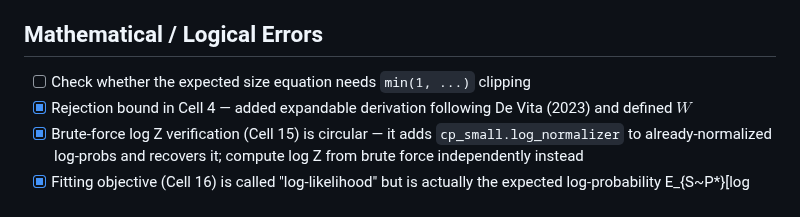
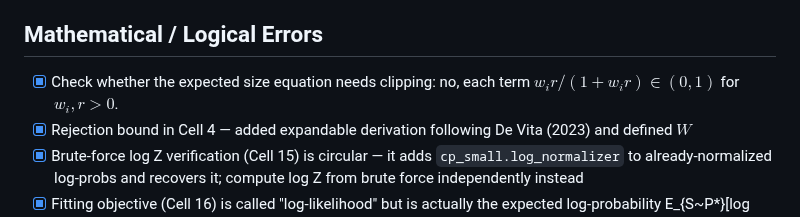
Before and after one commit to timvieira/conditional-poisson-sampling, a Markdown page: TODO.md, the part around the change. GitHub-like rendering.

Commit message:
Mark clipping TODO done; fix sloppy "sigmoid" language
No clipping needed: w_i r/(1+w_i r) ∈ (0,1) for positive w_i, r.

Co-Authored-By: Claude Opus 4.6 (1M context) <noreply@anthropic.com>

```diff
--- a/TODO.md
+++ b/TODO.md
@@ -29,7 +29,7 @@
 
 ## Mathematical / Logical Errors
 
-- [ ] Check whether the expected size equation needs `min(1, ...)` clipping
+- [x] Check whether the expected size equation needs clipping: no, each term $w_i r/(1+w_i r) \in (0,1)$ for $w_i, r > 0$.
 - [x] Rejection bound in Cell 4 — added expandable derivation following De Vita (2023) and defined $W$
 - [x] Brute-force log Z verification (Cell 15) is circular — it adds `cp_small.log_normalizer` to already-normalized log-probs and recovers it; compute log Z from brute force independently instead
 - [x] Fitting objective (Cell 16) is called "log-likelihood" but is actually the expected log-probability E_{S~P*}[log P_θ(S)]; call it "expected log-probability" or "cross-entropy objective"
```
